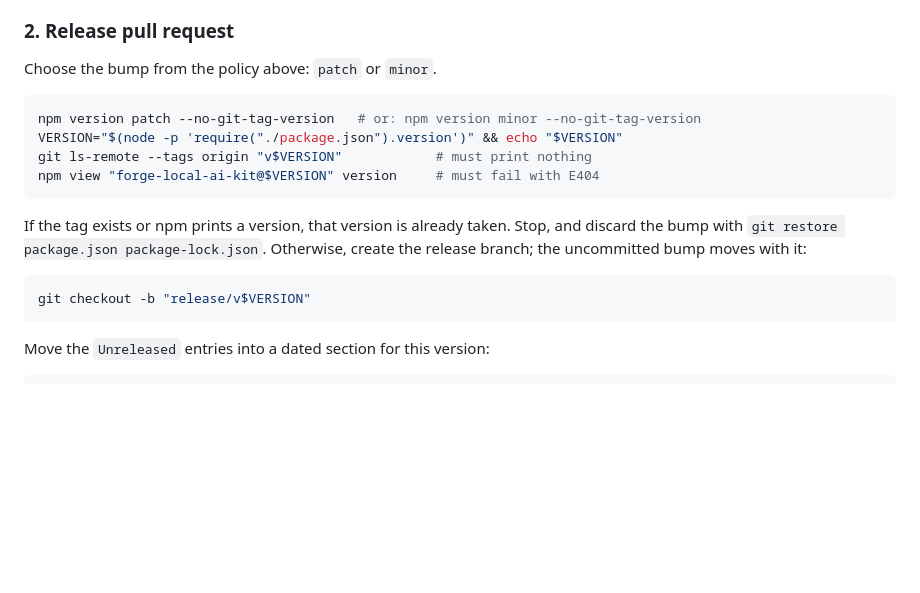
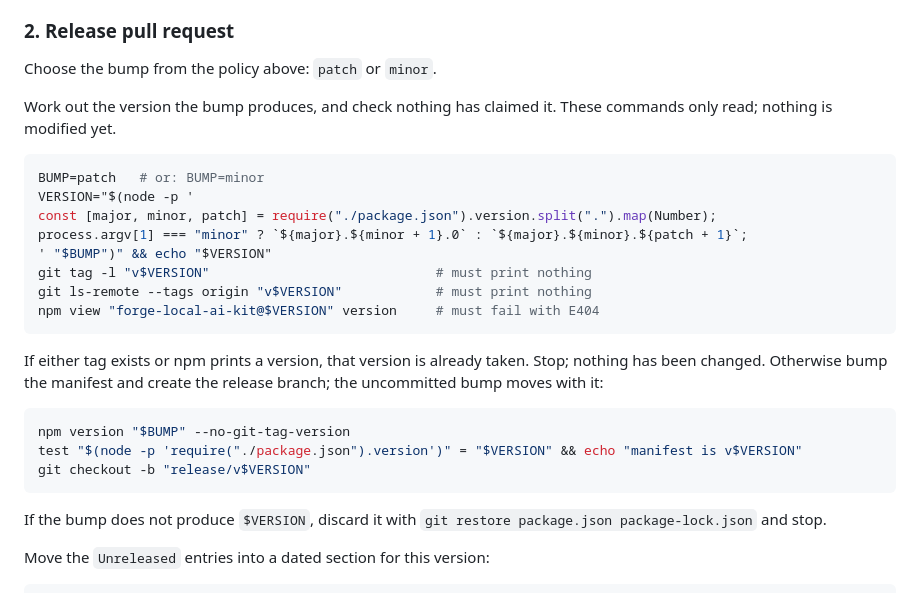
Before and after one commit to rikilamadrid/forge, a Markdown page: RELEASING.md, the part around the change. Rendered like a GitHub page; blank space fills up the shorter version.

Commit message:
docs: check for version collisions before bumping
Compute the target version from the manifest and check the local tag,
the remote tag, and the registry before npm version runs, so the
collision checks stay read-only.

Co-Authored-By: Claude Opus 5 <noreply@anthropic.com>

````diff
--- a/RELEASING.md
+++ b/RELEASING.md
@@ -79,20 +79,32 @@ npm authentication is not a precondition. It is checked at the publication gate.
 
 Choose the bump from the policy above: `patch` or `minor`.
 
+Work out the version the bump produces, and check nothing has claimed it. These
+commands only read; nothing is modified yet.
+
 ```sh
-npm version patch --no-git-tag-version   # or: npm version minor --no-git-tag-version
-VERSION="$(node -p 'require("./package.json").version')" && echo "$VERSION"
+BUMP=patch   # or: BUMP=minor
+VERSION="$(node -p '
+const [major, minor, patch] = require("./package.json").version.split(".").map(Number);
+process.argv[1] === "minor" ? `${major}.${minor + 1}.0` : `${major}.${minor}.${patch + 1}`;
+' "$BUMP")" && echo "$VERSION"
+git tag -l "v$VERSION"                             # must print nothing
 git ls-remote --tags origin "v$VERSION"            # must print nothing
 npm view "forge-local-ai-kit@$VERSION" version     # must fail with E404
 ```
 
-If the tag exists or npm prints a version, that version is already taken. Stop,
-and discard the bump with `git restore package.json package-lock.json`.
-Otherwise, create the release branch; the uncommitted bump moves with it:
+If either tag exists or npm prints a version, that version is already taken.
+Stop; nothing has been changed. Otherwise bump the manifest and create the
+release branch; the uncommitted bump moves with it:
 
 ```sh
+npm version "$BUMP" --no-git-tag-version
+test "$(node -p 'require("./package.json").version')" = "$VERSION" && echo "manifest is v$VERSION"
 git checkout -b "release/v$VERSION"
 ```
+
+If the bump does not produce `$VERSION`, discard it with
+`git restore package.json package-lock.json` and stop.
 
 Move the `Unreleased` entries into a dated section for this version:
 
````
